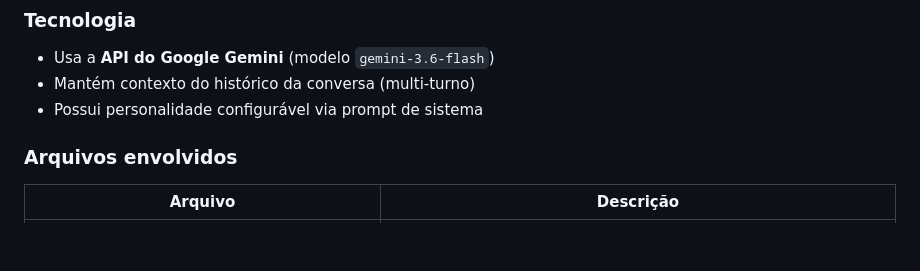
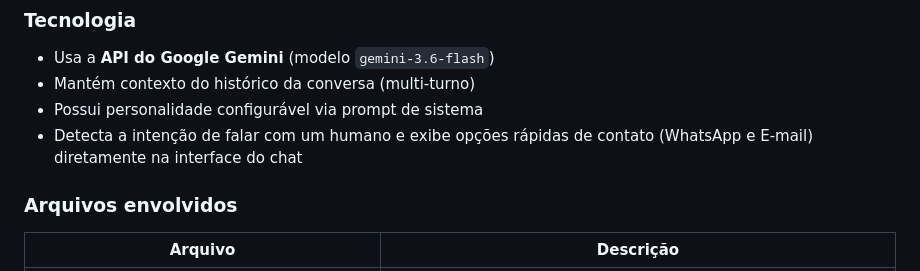
Before and after one commit to Wgomes156/sige_psc, a Markdown page: README.md, the part around the change. Rendered like a GitHub page; blank space fills up the shorter version.

Commit message:
Atualiza README com nova feature da Laura

```diff
--- a/README.md
+++ b/README.md
@@ -141,6 +141,7 @@ A Laura é uma assistente de IA integrada ao site que conversa com os visitantes
 - Usa a **API do Google Gemini** (modelo `gemini-3.6-flash`)
 - Mantém contexto do histórico da conversa (multi-turno)
 - Possui personalidade configurável via prompt de sistema
+- Detecta a intenção de falar com um humano e exibe opções rápidas de contato (WhatsApp e E-mail) diretamente na interface do chat
 
 ### Arquivos envolvidos
 
```
